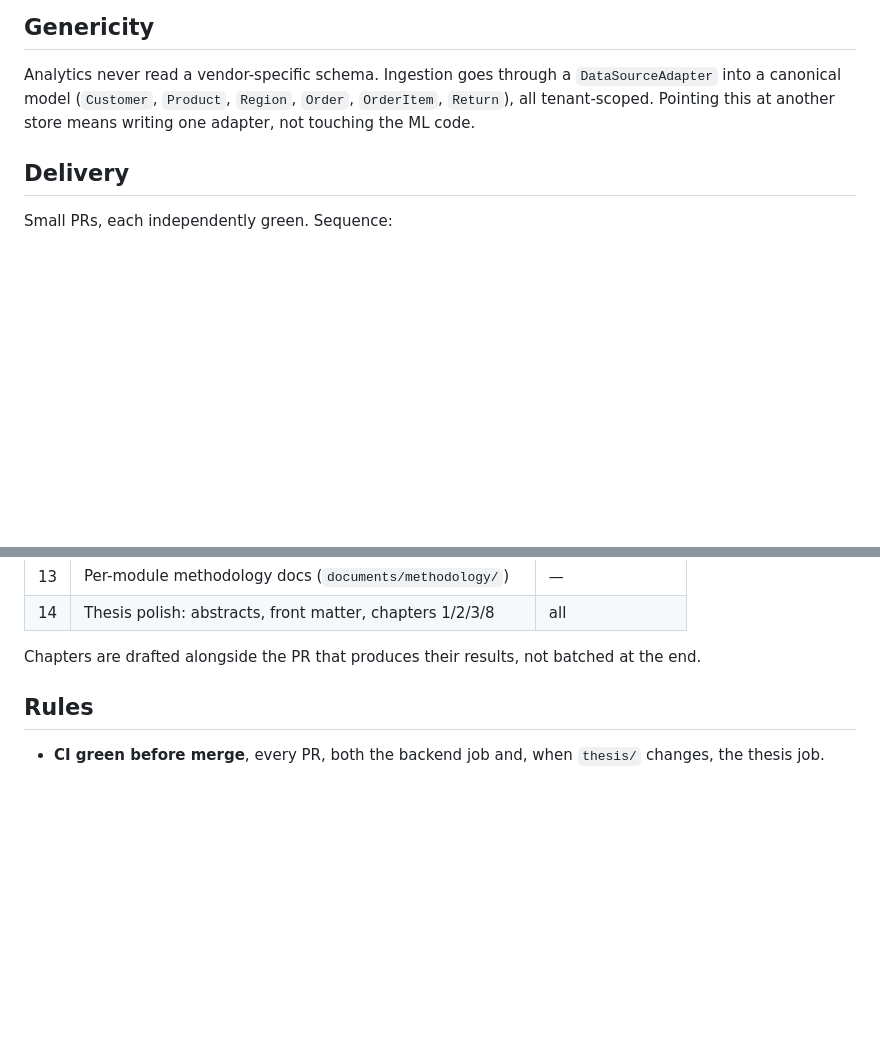
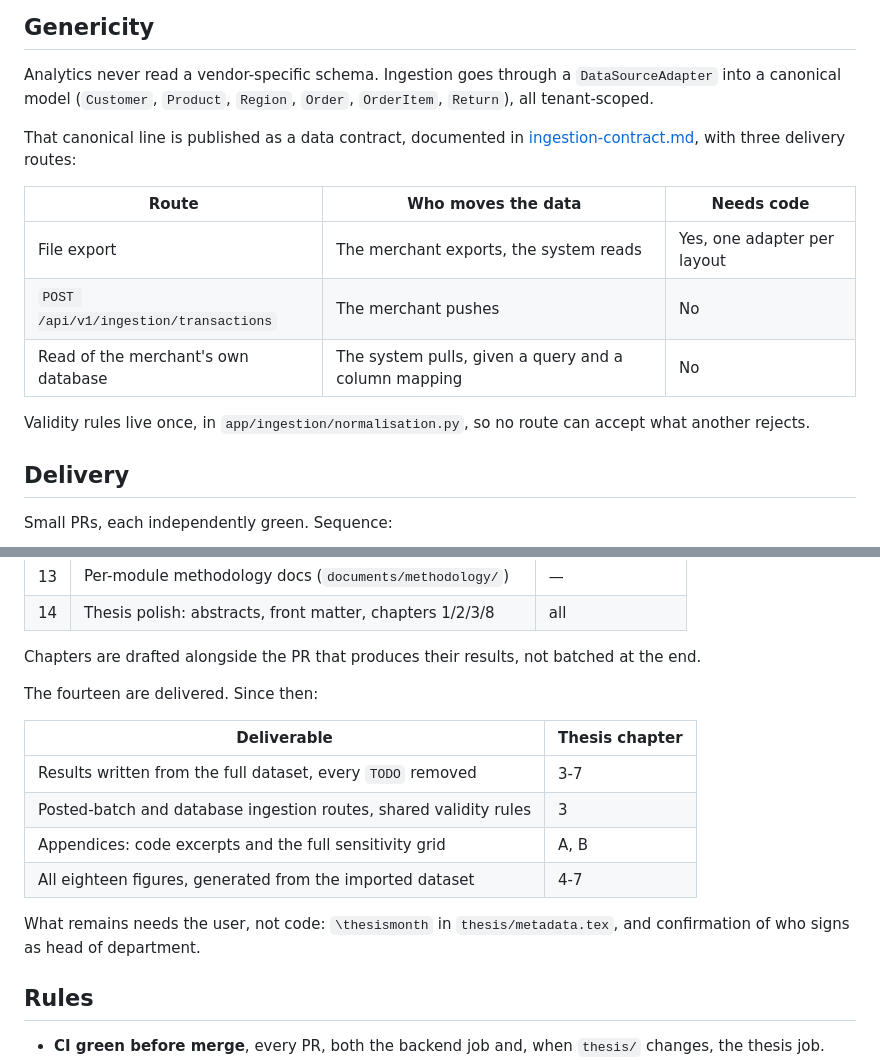
Before and after one commit to xrhstosmour/ensights, a Markdown page: documents/roadmap.md, 2 parts joined by grey strips. Rendered like a GitHub page; blank space fills up the shorter version.

Commit message:
Record the delivered scope in the roadmap

```diff
--- a/documents/roadmap.md
+++ b/documents/roadmap.md
@@ -101,8 +101,19 @@ measurement anywhere.
 
 Analytics never read a vendor-specific schema. Ingestion goes through a
 `DataSourceAdapter` into a canonical model (`Customer`, `Product`, `Region`,
-`Order`, `OrderItem`, `Return`), all tenant-scoped. Pointing this at another
-store means writing one adapter, not touching the ML code.
+`Order`, `OrderItem`, `Return`), all tenant-scoped.
+
+That canonical line is published as a data contract, documented in
+[ingestion-contract.md](ingestion-contract.md), with three delivery routes:
+
+| Route | Who moves the data | Needs code |
+| --- | --- | --- |
+| File export | The merchant exports, the system reads | Yes, one adapter per layout |
+| `POST /api/v1/ingestion/transactions` | The merchant pushes | No |
+| Read of the merchant's own database | The system pulls, given a query and a column mapping | No |
+
+Validity rules live once, in `app/ingestion/normalisation.py`, so no route can
+accept what another rejects.
 
 ## Delivery
 
@@ -127,6 +138,18 @@ Small PRs, each independently green. Sequence:
 
 Chapters are drafted alongside the PR that produces their results, not batched
 at the end.
+
+The fourteen are delivered. Since then:
+
+| Deliverable | Thesis chapter |
+| --- | --- |
+| Results written from the full dataset, every `TODO` removed | 3-7 |
+| Posted-batch and database ingestion routes, shared validity rules | 3 |
+| Appendices: code excerpts and the full sensitivity grid | Α, Β |
+| All eighteen figures, generated from the imported dataset | 4-7 |
+
+What remains needs the user, not code: `\thesismonth` in
+`thesis/metadata.tex`, and confirmation of who signs as head of department.
 
 ## Rules
 
```
